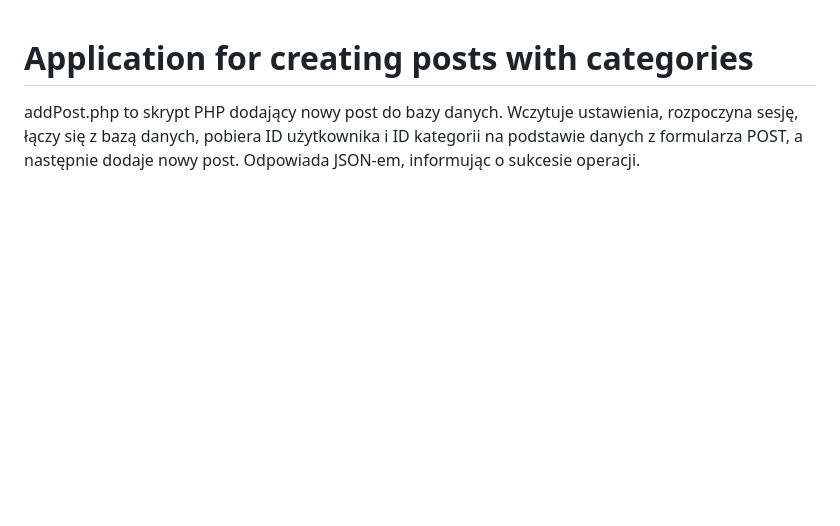
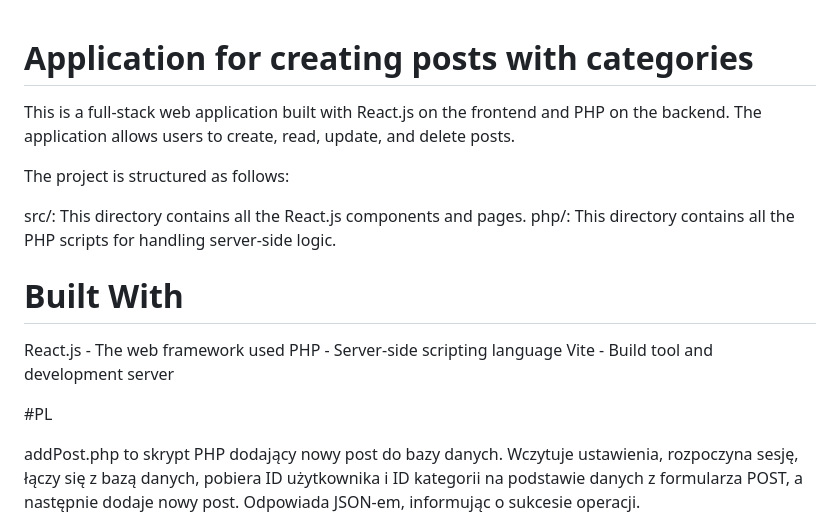
Before and after one commit to Wuczek/twitter-clone, a Markdown page: README.md, the part around the change. Rendered like a GitHub page; blank space fills up the shorter version.

```diff
--- a/README.md
+++ b/README.md
@@ -1,4 +1,18 @@
 # Application for creating posts with categories
+This is a full-stack web application built with React.js on the frontend and PHP on the backend. The application allows users to create, read, update, and delete posts.
+
+The project is structured as follows:
+
+src/: This directory contains all the React.js components and pages.
+php/: This directory contains all the PHP scripts for handling server-side logic.
+
+# Built With
+React.js - The web framework used
+PHP - Server-side scripting language
+Vite - Build tool and development server
+
+
+#PL
 
 addPost.php to skrypt PHP dodający nowy post do bazy danych. Wczytuje ustawienia, rozpoczyna sesję, łączy się z bazą danych, pobiera ID użytkownika i ID kategorii na podstawie danych z formularza POST, a następnie dodaje nowy post. Odpowiada JSON-em, informując o sukcesie operacji.
 
```
